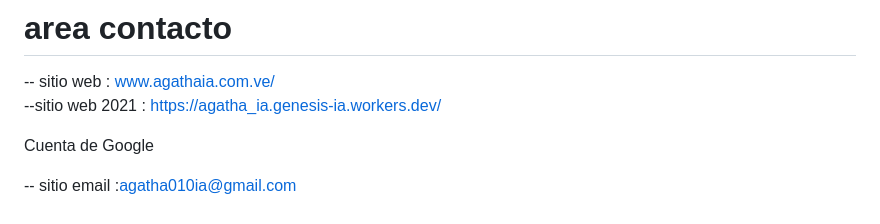
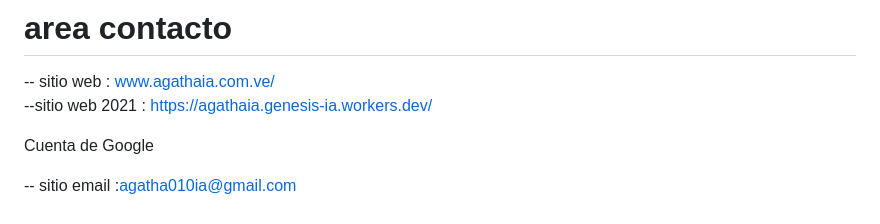
Before and after one commit to systemgregorypc/Agatha-inteligencia-artificial-, a Markdown page: README.md, the part around the change. Drawn GitHub-style.

```diff
--- a/README.md
+++ b/README.md
@@ -97,7 +97,7 @@ si quieres ser un humano debes crear sentimientos letra - soñar -arte - sentir
 # area contacto
 
 -- sitio web  : www.agathaia.com.ve/
---sitio web 2021 : https://agatha_ia.genesis-ia.workers.dev/
+--sitio web 2021 : https://agathaia.genesis-ia.workers.dev/
 
 Cuenta de Google
 
```
